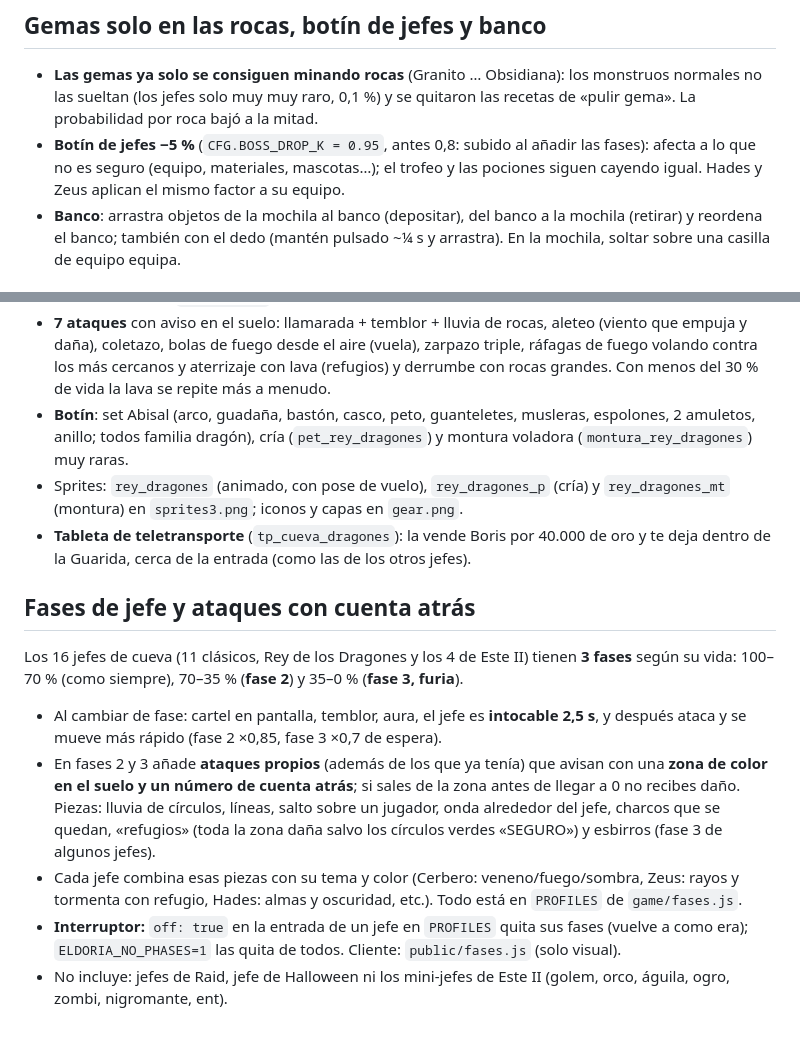
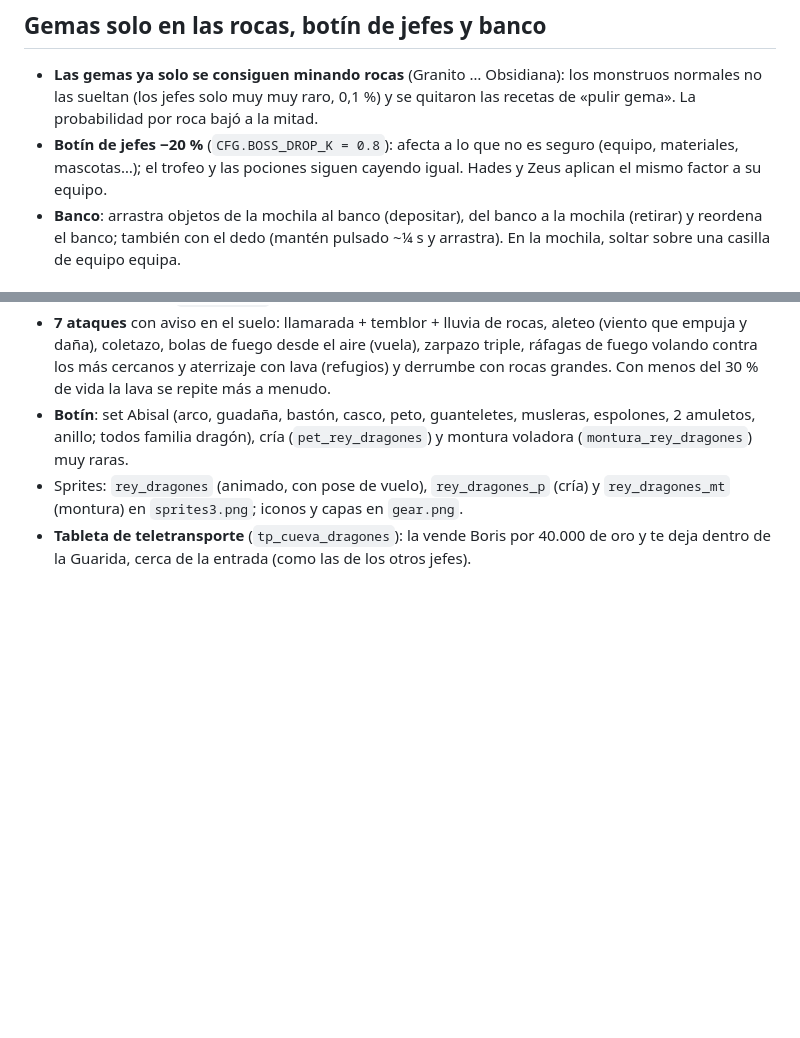
Before and after one commit to plewert/eldoria-online, a Markdown page: eldoria/README.md, 2 parts joined by grey strips. GitHub-like rendering; blank space fills up the shorter version.

```diff
--- a/eldoria/README.md
+++ b/eldoria/README.md
@@ -487,7 +487,7 @@ Boris vende 9 tabletas (una por cueva de jefe) a 100 000 de oro; de un solo uso,
 
 ## Gemas solo en las rocas, botín de jefes y banco
 - **Las gemas ya solo se consiguen minando rocas** (Granito … Obsidiana): los monstruos normales no las sueltan (los jefes solo muy muy raro, 0,1 %) y se quitaron las recetas de «pulir gema». La probabilidad por roca bajó a la mitad.
-- **Botín de jefes −5 %** (`CFG.BOSS_DROP_K = 0.95`, antes 0,8: subido al añadir las fases): afecta a lo que no es seguro (equipo, materiales, mascotas…); el trofeo y las pociones siguen cayendo igual. Hades y Zeus aplican el mismo factor a su equipo.
+- **Botín de jefes −20 %** (`CFG.BOSS_DROP_K = 0.8`): afecta a lo que no es seguro (equipo, materiales, mascotas…); el trofeo y las pociones siguen cayendo igual. Hades y Zeus aplican el mismo factor a su equipo.
 - **Banco**: arrastra objetos de la mochila al banco (depositar), del banco a la mochila (retirar) y reordena el banco; también con el dedo (mantén pulsado ~¼ s y arrastra). En la mochila, soltar sobre una casilla de equipo equipa.
 
 ### Gemas en la tienda de Boris
@@ -630,11 +630,3 @@ El mapa pasó de 480 a 640 columnas (`W = 640`, `W2 = 480` es el ancho anterior)
 - **Botín**: set Abisal (arco, guadaña, bastón, casco, peto, guanteletes, musleras, espolones, 2 amuletos, anillo; todos familia dragón), cría (`pet_rey_dragones`) y montura voladora (`montura_rey_dragones`) muy raras.
 - Sprites: `rey_dragones` (animado, con pose de vuelo), `rey_dragones_p` (cría) y `rey_dragones_mt` (montura) en `sprites3.png`; iconos y capas en `gear.png`.
 - **Tableta de teletransporte** (`tp_cueva_dragones`): la vende Boris por 40.000 de oro y te deja dentro de la Guarida, cerca de la entrada (como las de los otros jefes).
-
-## Fases de jefe y ataques con cuenta atrás
-Los 16 jefes de cueva (11 clásicos, Rey de los Dragones y los 4 de Este II) tienen **3 fases** según su vida: 100–70 % (como siempre), 70–35 % (**fase 2**) y 35–0 % (**fase 3, furia**).
-- Al cambiar de fase: cartel en pantalla, temblor, aura, el jefe es **intocable 2,5 s**, y después ataca y se mueve más rápido (fase 2 ×0,85, fase 3 ×0,7 de espera).
-- En fases 2 y 3 añade **ataques propios** (además de los que ya tenía) que avisan con una **zona de color en el suelo y un número de cuenta atrás**; si sales de la zona antes de llegar a 0 no recibes daño. Piezas: lluvia de círculos, líneas, salto sobre un jugador, onda alrededor del jefe, charcos que se quedan, «refugios» (toda la zona daña salvo los círculos verdes «SEGURO») y esbirros (fase 3 de algunos jefes).
-- Cada jefe combina esas piezas con su tema y color (Cerbero: veneno/fuego/sombra, Zeus: rayos y tormenta con refugio, Hades: almas y oscuridad, etc.). Todo está en `PROFILES` de `game/fases.js`.
-- **Interruptor:** `off: true` en la entrada de un jefe en `PROFILES` quita sus fases (vuelve a como era); `ELDORIA_NO_PHASES=1` las quita de todos. Cliente: `public/fases.js` (solo visual).
-- No incluye: jefes de Raid, jefe de Halloween ni los mini-jefes de Este II (golem, orco, águila, ogro, zombi, nigromante, ent).
```
